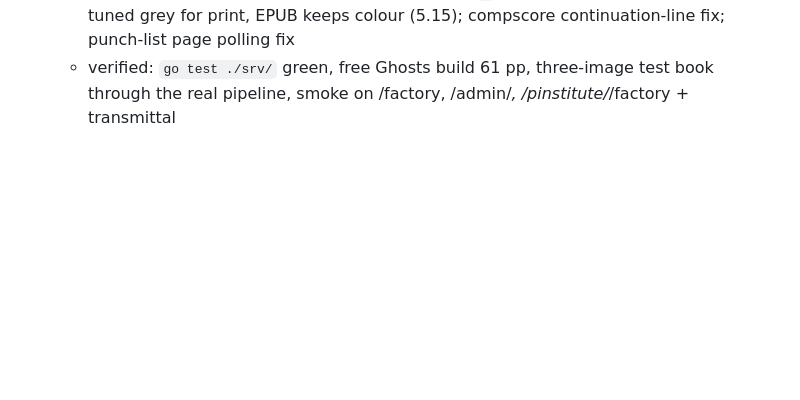
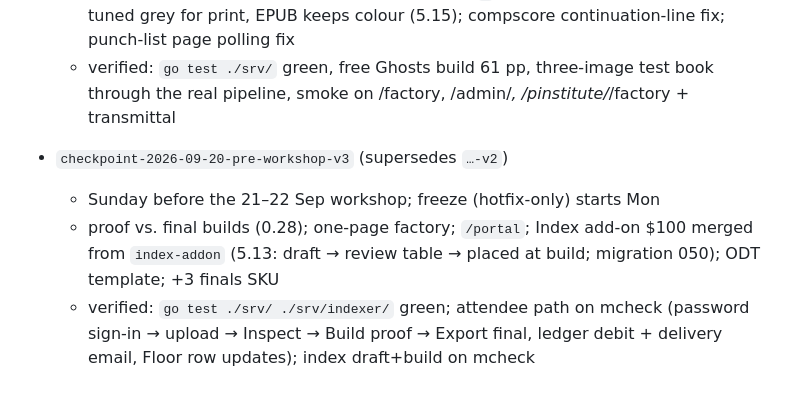
Before and after one commit to djinna/jdbbs, a Markdown page: CHECKPOINTS.md, the part around the change. Rendered like a GitHub page; blank space fills up the shorter version.

```diff
--- a/CHECKPOINTS.md
+++ b/CHECKPOINTS.md
@@ -90,3 +90,12 @@ git checkout -b recovery/<name> checkpoint-YYYY-MM-DD-<scope>
   - verified: `go test ./srv/` green, free Ghosts build 61 pp, three-image
     test book through the real pipeline, smoke on /factory, /admin/*,
     /pinstitute/*/factory + transmittal
+
+- `checkpoint-2026-09-20-pre-workshop-v3` (supersedes `…-v2`)
+  - Sunday before the 21–22 Sep workshop; freeze (hotfix-only) starts Mon
+  - proof vs. final builds (0.28); one-page factory; `/portal`; Index add-on
+    $100 merged from `index-addon` (5.13: draft → review table → placed at
+    build; migration 050); ODT template; +3 finals SKU
+  - verified: `go test ./srv/ ./srv/indexer/` green; attendee path on mcheck
+    (password sign-in → upload → Inspect → Build proof → Export final, ledger
+    debit + delivery email, Floor row updates); index draft+build on mcheck
```
Also changed, not shown: docs/runs/PUNCHLIST-2026-09-20-list4.md (+8 -2 lines), docs/runs/img/46-floor-after-smoke.png (added).
